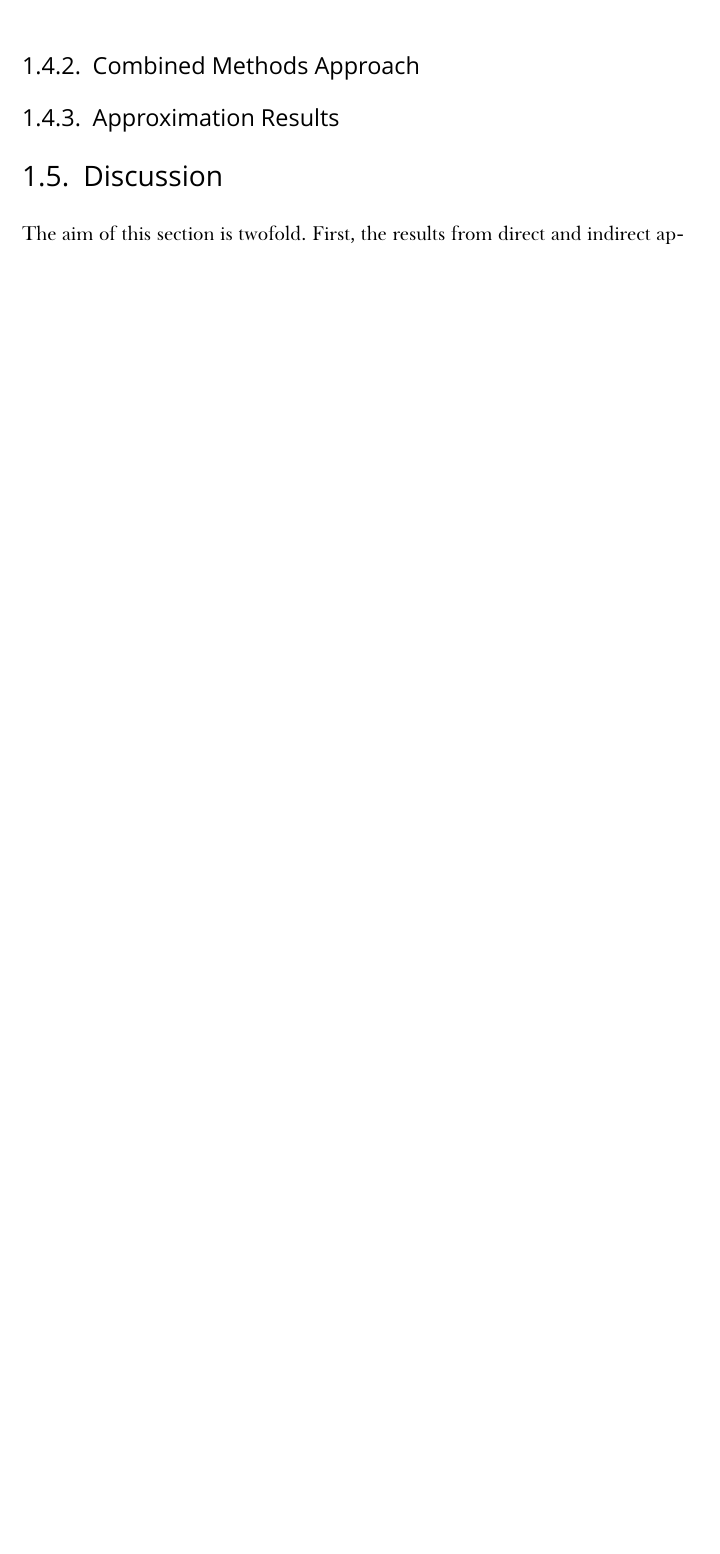
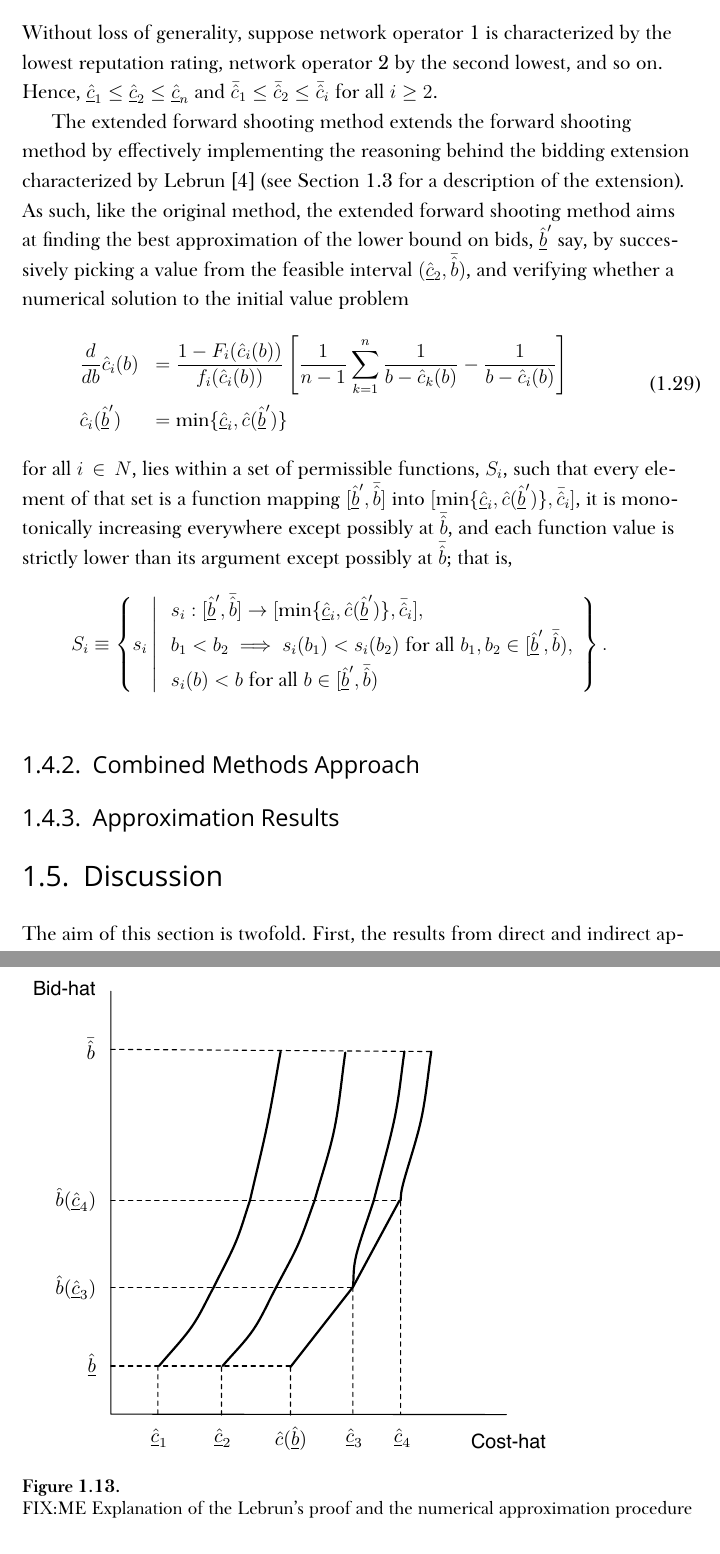
Before and after one commit to kubkon/Thesis, a LaTeX thesis (Thesis.tex, which reads Indirect/Indirect.tex): part of page 33 of 45 before the commit and two parts of pages 33 and 35 of 46 after it, the two joined at a grey line, cut at the place of the change, the shorter picture padded with empty space. Compiled offline with XeLaTeX; a missing font is replaced by an installed copy or a similar font.

Commit message:
Start describing extended forward shooting method.

```diff
--- a/Indirect/Indirect.tex
+++ b/Indirect/Indirect.tex
@@ -691,6 +691,26 @@ In what follows, we shall present two numerical algorithms which improve upon th
 
 \subsection{Extended Forward Shooting Method} % (fold)
 \label{sub:extended_forward_shooting_method_indirect}
+Without loss of generality, suppose network operator 1 is characterized by the lowest reputation rating, network operator 2 by the second lowest, and so on. Hence, $\underline{\hat{c}}_1\leq \underline{\hat{c}}_2\leq \underline{\hat{c}}_n$ and $\bar{\hat{c}}_1\leq \bar{\hat{c}}_2\leq \bar{\hat{c}}_i$ for all $i\geq 2$.
+
+The extended forward shooting method extends the forward shooting method by effectively implementing the reasoning behind the bidding extension characterized by Lebrun~\cite{Lebrun2006} (see Section~\ref{sec:numerical_analysis_indirect} for a description of the extension). As such, like the original method, the extended forward shooting method aims at finding the best approximation of the lower bound on bids, $\underline{\hat{b}}'$ say, by successively picking a value from the feasible interval $(\underline{\hat{c}}_2,\bar{\hat{b}})$, and verifying whether a numerical solution to the initial value problem
+\begin{equation}
+  \label{eq:efsm_initial_value_problem_indirect}
+  \begin{array}{ll}
+    \displaystyle\frac{d}{db}\hat{c}_i(b) &= \displaystyle\frac{1 - F_i(\hat{c}_i(b))}{f_i(\hat{c}_i(b))}\left[ \frac{1}{n-1}\sum_{k=1}^n\frac{1}{b - \hat{c}_k(b)} - \frac{1}{b - \hat{c}_i(b)} \right] \\[2ex]
+    \hat{c}_i(\underline{\hat{b}}') &= \min\{\underline{\hat{c}}_i, \hat{c}(\underline{\hat{b}}')\}
+  \end{array}
+\end{equation}
+for all $i\in N$, lies within a set of permissible functions, $S_i$, such that every element of that set is a function mapping $[\underline{\hat{b}}',\bar{\hat{b}}]$ into $[\min\{\underline{\hat{c}}_i, \hat{c}(\underline{\hat{b}}')\}, \bar{\hat{c}}_i]$, it is monotonically increasing everywhere except possibly at $\bar{\hat{b}}$, and each function value is strictly lower than its argument except possibly at $\bar{\hat{b}}$; that is,
+\begin{equation*}
+  S_i\equiv\left\{s_i \:\middle\vert\:
+  \begin{array}{l}
+    s_i: [\underline{\hat{b}}', \bar{\hat{b}}]\to [\min\{\underline{\hat{c}}_i, \hat{c}(\underline{\hat{b}}')\}, \bar{\hat{c}}_i],\\
+    b_1 < b_2\implies s_i(b_1) < s_i(b_2) \text{ for all }b_1,b_2\in [\underline{\hat{b}}', \bar{\hat{b}}),\\
+    s_i(b) < b \text{ for all }b\in [\underline{\hat{b}}', \bar{\hat{b}})
+  \end{array}
+  \right\}.
+\end{equation*}
 
 \begin{algorithm}
 \caption{Extended forward shooting method}
@@ -742,6 +763,12 @@ In what follows, we shall present two numerical algorithms which improve upon th
   \EndFunction
 \end{algorithmic}
 \end{algorithm}
+
+\begin{figure}[t]
+  \includegraphics[width=\figsize]{Indirect/Figures/lebrun_solution}
+  \caption{FIX:ME Explanation of the Lebrun's proof and the numerical approximation procedure}
+  \label{fig:lebrun_solution_indirect}
+\end{figure}
 
 % subsection extended_forward_shooting_method_indirect (end)
 
```
Also changed, not shown: Indirect/Figures/lebrun_solution.graffle/image10.pdf (added), Indirect/Figures/lebrun_solution.graffle/image12.pdf (added), Indirect/Figures/lebrun_solution.graffle/image2.pdf (added), Indirect/Figures/lebrun_solution.graffle/image3.pdf (added), Indirect/Figures/lebrun_solution.graffle/image4.pdf (added), Indirect/Figures/lebrun_solution.graffle/image5.pdf (added), Indirect/Figures/lebrun_solution.graffle/image6.pdf (added), Indirect/Figures/lebrun_solution.graffle/image8.pdf (added), Indirect/Figures/lebrun_solution.graffle/image9.pdf (added), Indirect/Figures/lebrun_solution.pdf (added), Indirect/Indirect.tex (7 more changed lines), 2 other files.
